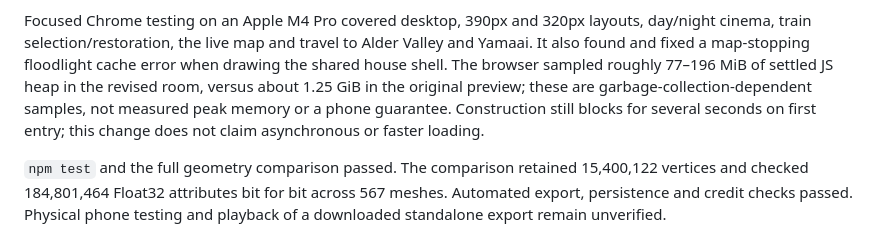
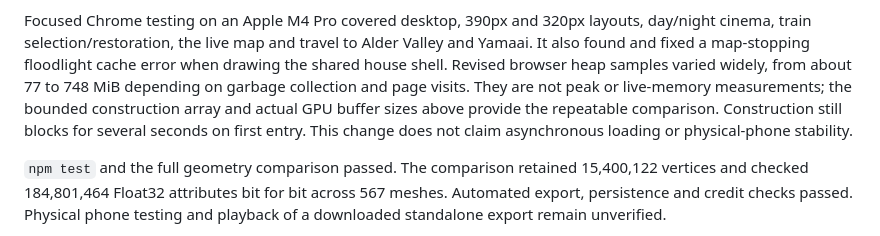
Before and after one commit to nickfromlater/whistlevale, a Markdown page: docs/rooms/yankee.md, the part around the change. Drawn GitHub-style.

Commit message:
Clarify variable browser heap measurements

```diff
--- a/docs/rooms/yankee.md
+++ b/docs/rooms/yankee.md
@@ -110,11 +110,12 @@ failed construction.
 Focused Chrome testing on an Apple M4 Pro covered desktop, 390px and 320px
 layouts, day/night cinema, train selection/restoration, the live map and travel
 to Alder Valley and Yamaai. It also found and fixed a map-stopping floodlight
-cache error when drawing the shared house shell. The browser sampled roughly
-77–196 MiB of settled JS heap in the revised room, versus about 1.25 GiB in the
-original preview; these are garbage-collection-dependent samples, not measured
-peak memory or a phone guarantee. Construction still blocks for several seconds
-on first entry; this change does not claim asynchronous or faster loading.
+cache error when drawing the shared house shell. Revised browser heap samples
+varied widely, from about 77 to 748 MiB depending on garbage collection and page
+visits. They are not peak or live-memory measurements; the bounded construction
+array and actual GPU buffer sizes above provide the repeatable comparison.
+Construction still blocks for several seconds on first entry. This change does
+not claim asynchronous loading or physical-phone stability.
 
 `npm test` and the full geometry comparison passed. The comparison retained
 15,400,122 vertices and checked 184,801,464 Float32 attributes bit for bit across
```
